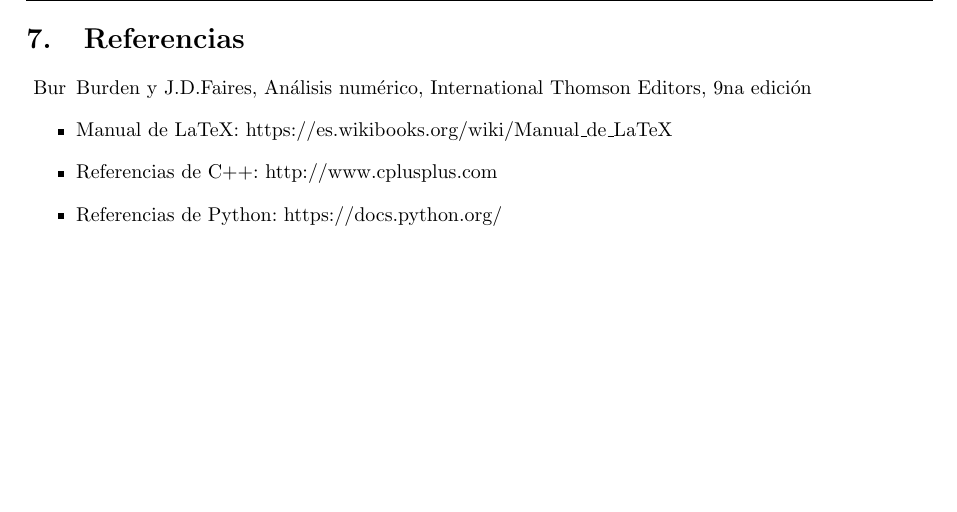
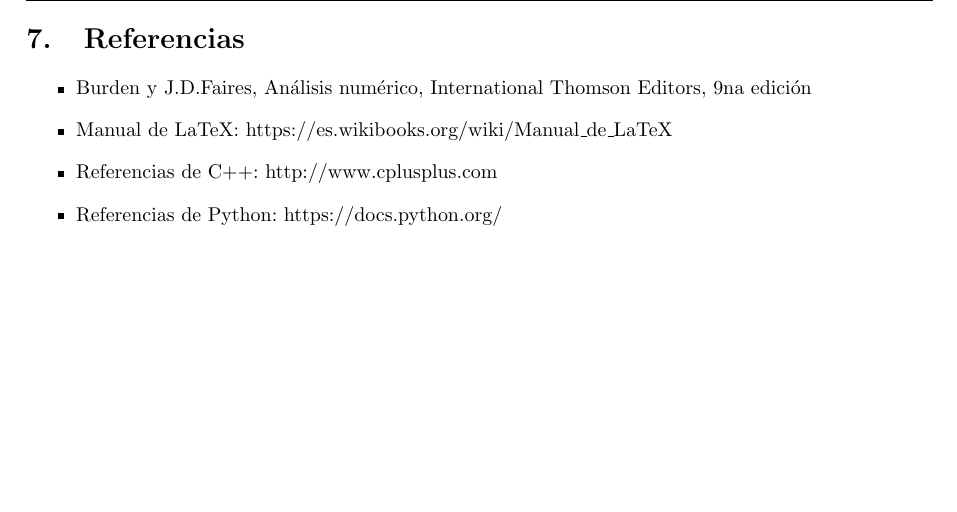
Before and after one commit to axelstram/metodosTP1, a LaTeX document (docs/informe/informe.tex, which reads docs/informe/referencias.tex): part of page 19 of 20, cut so that both start at the same text. Compiled offline with pdfLaTeX.

Commit message:
arreglo itemize

```diff
--- a/docs/informe/referencias.tex
+++ b/docs/informe/referencias.tex
@@ -1,7 +1,7 @@
 \section{Referencias}
 
 \begin{itemize}
-\item [Bur] Burden y J.D.Faires, Análisis numérico, International Thomson Editors, 9na edición
+\item Burden y J.D.Faires, Análisis numérico, International Thomson Editors, 9na edición
 \item Manual de LaTeX: https://es.wikibooks.org/wiki/Manual_de_LaTeX
 \item Referencias de C++: http://www.cplusplus.com
 \item Referencias de Python: https://docs.python.org/
```
